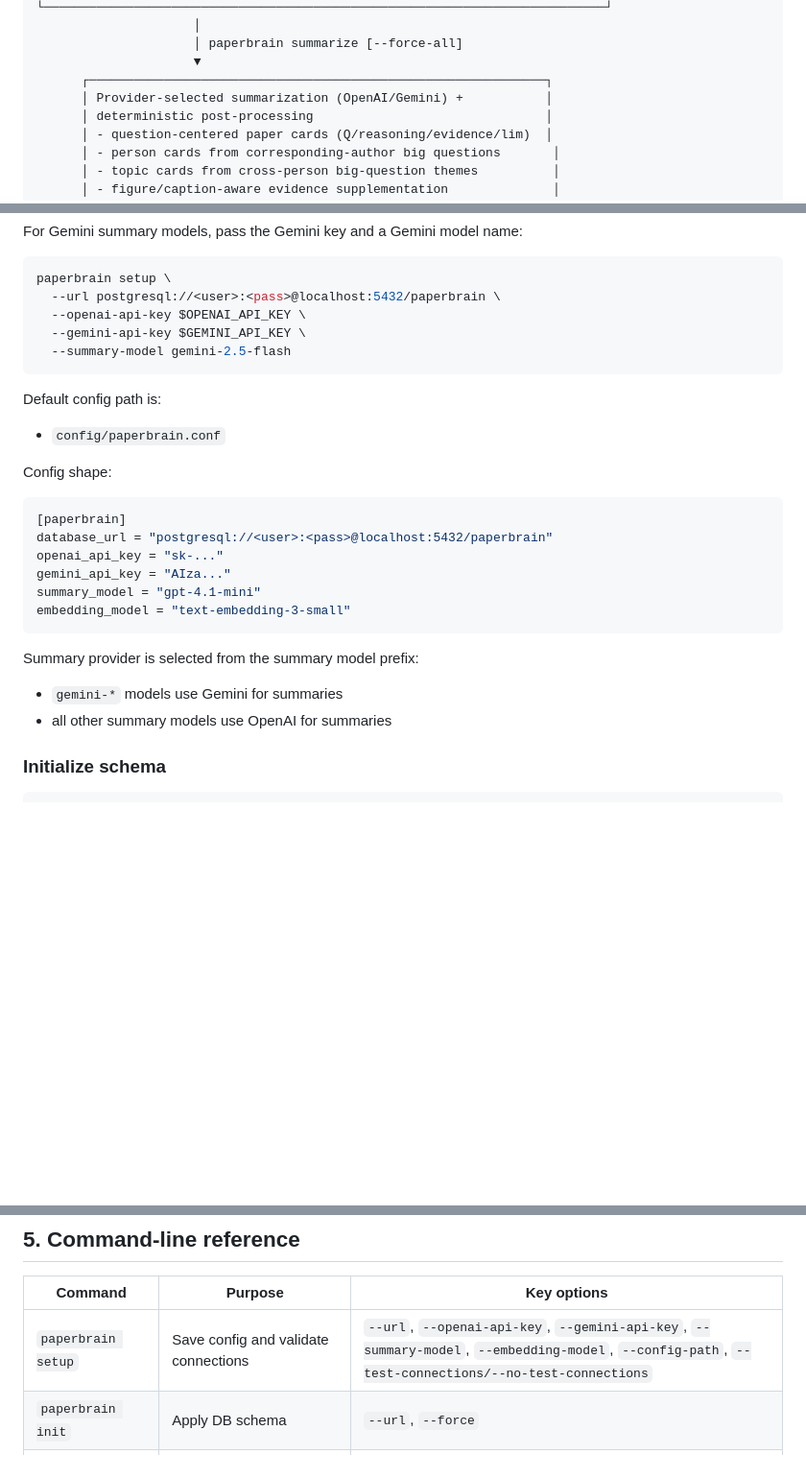
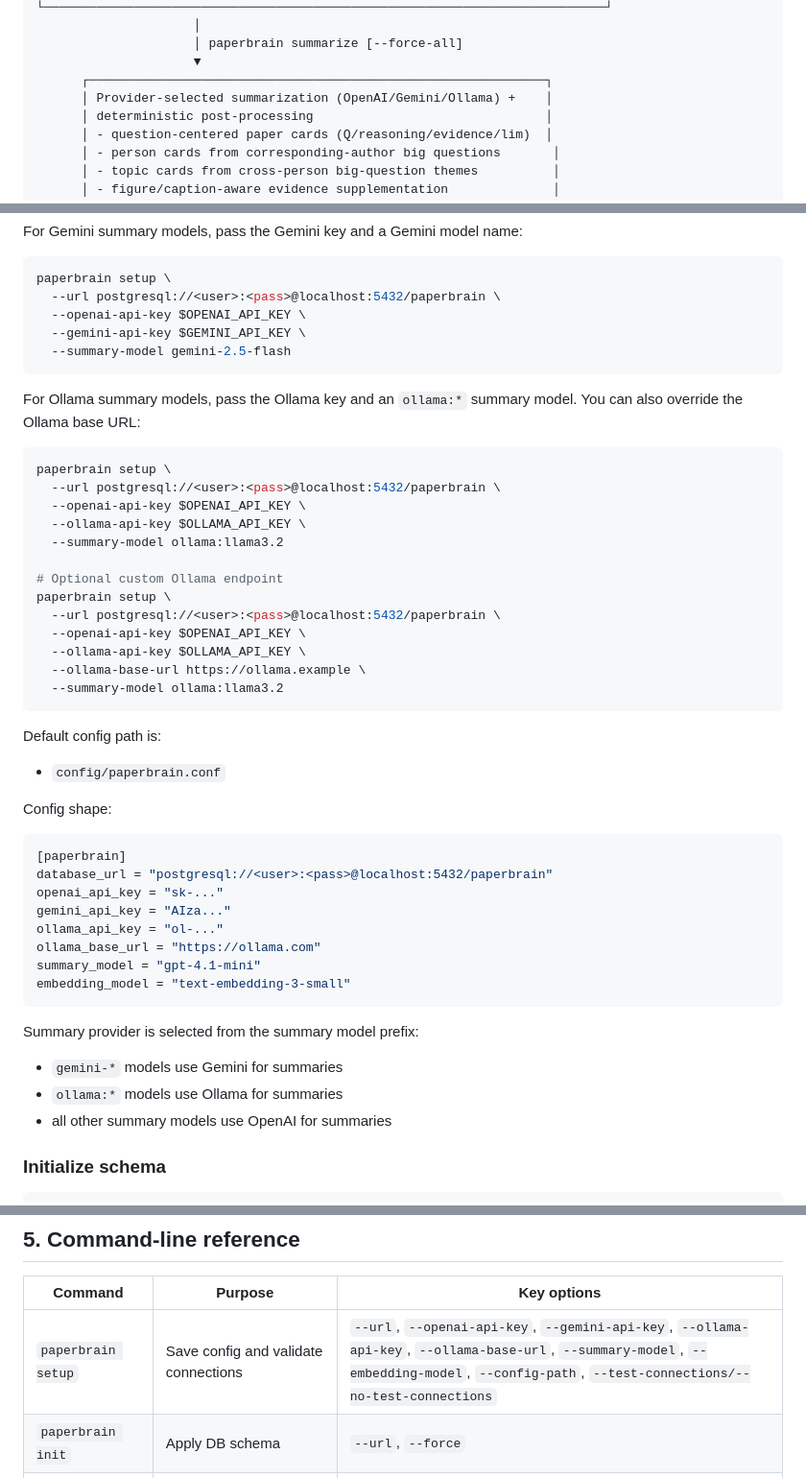
Before and after one commit to codechenx/paperbrain, a Markdown page: README.md, 3 parts joined by grey strips. Shown at 96% size. Rendered like a GitHub page; blank space fills up the shorter version.

Commit message:
docs: add Ollama setup and config usage
Co-authored-by: Copilot <223556219+Copilot@users.noreply.github.com>

````diff
--- a/README.md
+++ b/README.md
@@ -55,7 +55,7 @@ PaperBrain focuses on a **question-centric workflow**:
                      │ paperbrain summarize [--force-all]
                      ▼
       ┌─────────────────────────────────────────────────────────────┐
-      │ Provider-selected summarization (OpenAI/Gemini) +           │
+      │ Provider-selected summarization (OpenAI/Gemini/Ollama) +    │
       │ deterministic post-processing                               │
       │ - question-centered paper cards (Q/reasoning/evidence/lim)  │
       │ - person cards from corresponding-author big questions       │
@@ -172,6 +172,25 @@ paperbrain setup \
   --summary-model gemini-2.5-flash
 ```
 
+For Ollama summary models, pass the Ollama key and an `ollama:*` summary model.
+You can also override the Ollama base URL:
+
+```bash
+paperbrain setup \
+  --url postgresql://<user>:<pass>@localhost:5432/paperbrain \
+  --openai-api-key $OPENAI_API_KEY \
+  --ollama-api-key $OLLAMA_API_KEY \
+  --summary-model ollama:llama3.2
+
+# Optional custom Ollama endpoint
+paperbrain setup \
+  --url postgresql://<user>:<pass>@localhost:5432/paperbrain \
+  --openai-api-key $OPENAI_API_KEY \
+  --ollama-api-key $OLLAMA_API_KEY \
+  --ollama-base-url https://ollama.example \
+  --summary-model ollama:llama3.2
+```
+
 Default config path is:
 - `config/paperbrain.conf`
 
@@ -182,6 +201,8 @@ Config shape:
 database_url = "postgresql://<user>:<pass>@localhost:5432/paperbrain"
 openai_api_key = "sk-..."
 gemini_api_key = "AIza..."
+ollama_api_key = "ol-..."
+ollama_base_url = "https://ollama.com"
 summary_model = "gpt-4.1-mini"
 embedding_model = "text-embedding-3-small"
 ```
@@ -189,6 +210,7 @@ embedding_model = "text-embedding-3-small"
 Summary provider is selected from the summary model prefix:
 
 - `gemini-*` models use Gemini for summaries
+- `ollama:*` models use Ollama for summaries
 - all other summary models use OpenAI for summaries
 
 ### Initialize schema
@@ -209,7 +231,7 @@ paperbrain init --url postgresql://<user>:<pass>@localhost:5432/paperbrain --for
 
 | Command | Purpose | Key options |
 |---|---|---|
-| `paperbrain setup` | Save config and validate connections | `--url`, `--openai-api-key`, `--gemini-api-key`, `--summary-model`, `--embedding-model`, `--config-path`, `--test-connections/--no-test-connections` |
+| `paperbrain setup` | Save config and validate connections | `--url`, `--openai-api-key`, `--gemini-api-key`, `--ollama-api-key`, `--ollama-base-url`, `--summary-model`, `--embedding-model`, `--config-path`, `--test-connections/--no-test-connections` |
 | `paperbrain init` | Apply DB schema | `--url`, `--force` |
 | `paperbrain ingest PATH` | Parse PDFs and store chunks/embeddings | `--recursive`, `--force-all`, `--config-path` |
 | `paperbrain browse KEYWORD` | Keyword browse card bodies | `--type [paper\|person\|topic\|all]`, `--config-path` |
````
Also changed, not shown: other parts of README.md (+3 -0 lines).
